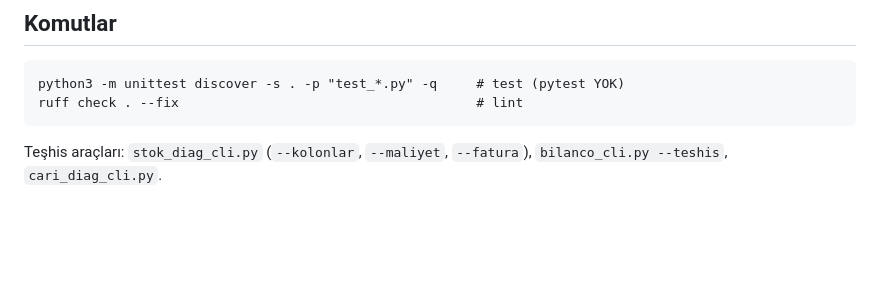
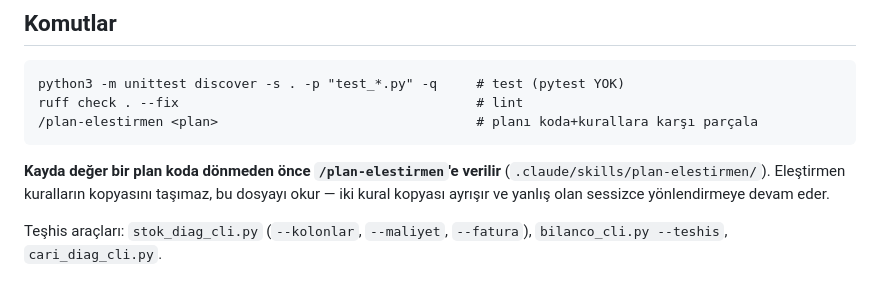
Before and after one commit to serkanyavuzmercan-gif/MikRapor, a Markdown page: CLAUDE.md, the part around the change. Rendered like a GitHub page; blank space fills up the shorter version.

Commit message:
plan-elestirmen: eleştirmeni repoya al, MikRapor'a uyarla
Skill kullanıcı seviyesinde kuruluydu (~/.claude/skills/) — repoyla gitmiyordu,
taze klonda/başka makinede yoktu ve MikRapor'a özgü hiçbir şey bilmiyordu.

Uyarlamanın ölçütü bu oturumdaki üç kendi hatam oldu; üçü de CLAUDE.md'de
yazılı kurallardı:
  • panel genişliğini iki kez "düzelttim", arızayı hiç üretmemiştim
  • makas_maliyeti = min(alacak, borç) → 177.753 TL'yi 1.089 TL gösterdi (3c)
  • makas_var iki taraf şartı → tedarikçi kredisi olmayan firmayı sildi (6)

Eleştirmen artık: CLAUDE.md'yi okuyup ihlali kural NUMARASIYLA söylüyor,
ölçülmemiş iddiada kanıt istiyor, aynı rakamın ikinci yöntemini arıyor,
varsayılan iş modeline karşı örnek üretmesini şart koşuyor, uydurma bulgu
yapmamasını söylüyor.

Kurallar buraya KOPYALANMADI, dosya okutuluyor: iki kural kopyası ayrışır ve
yanlış olan sessizce yönlendirmeye devam eder (3c'nin dokümana uygulanmış hâli).

İlk koşusunda bekleyen «atıl nakit erozyonu» önerimi reddetti — kaynak
vadesiz/vadeli mevduatı ayırt edemiyor, 101 çek nakit sayılıyor, 31 Aralık'ta
kapanış fişi rakamı sessizce sıfırlıyor.

Co-Authored-By: Claude Opus 5 <noreply@anthropic.com>
Claude-Session: https://claude.ai/code/session_01GJdTUABUgSrMsP4enKcopB

````diff
--- a/CLAUDE.md
+++ b/CLAUDE.md
@@ -253,7 +253,12 @@ anahtarı **ve** açık onay kutusu birlikte olmadan hiçbir ağ çağrısı yap
 ```
 python3 -m unittest discover -s . -p "test_*.py" -q     # test (pytest YOK)
 ruff check . --fix                                      # lint
+/plan-elestirmen <plan>                                 # planı koda+kurallara karşı parçala
 ```
+
+**Kayda değer bir plan koda dönmeden önce `/plan-elestirmen`'e verilir**
+(`.claude/skills/plan-elestirmen/`). Eleştirmen kuralların kopyasını taşımaz, bu dosyayı
+okur — iki kural kopyası ayrışır ve yanlış olan sessizce yönlendirmeye devam eder.
 
 Teşhis araçları: `stok_diag_cli.py` (`--kolonlar`, `--maliyet`, `--fatura`),
 `bilanco_cli.py --teshis`, `cari_diag_cli.py`.
````
Also changed, not shown: 1 other file.
